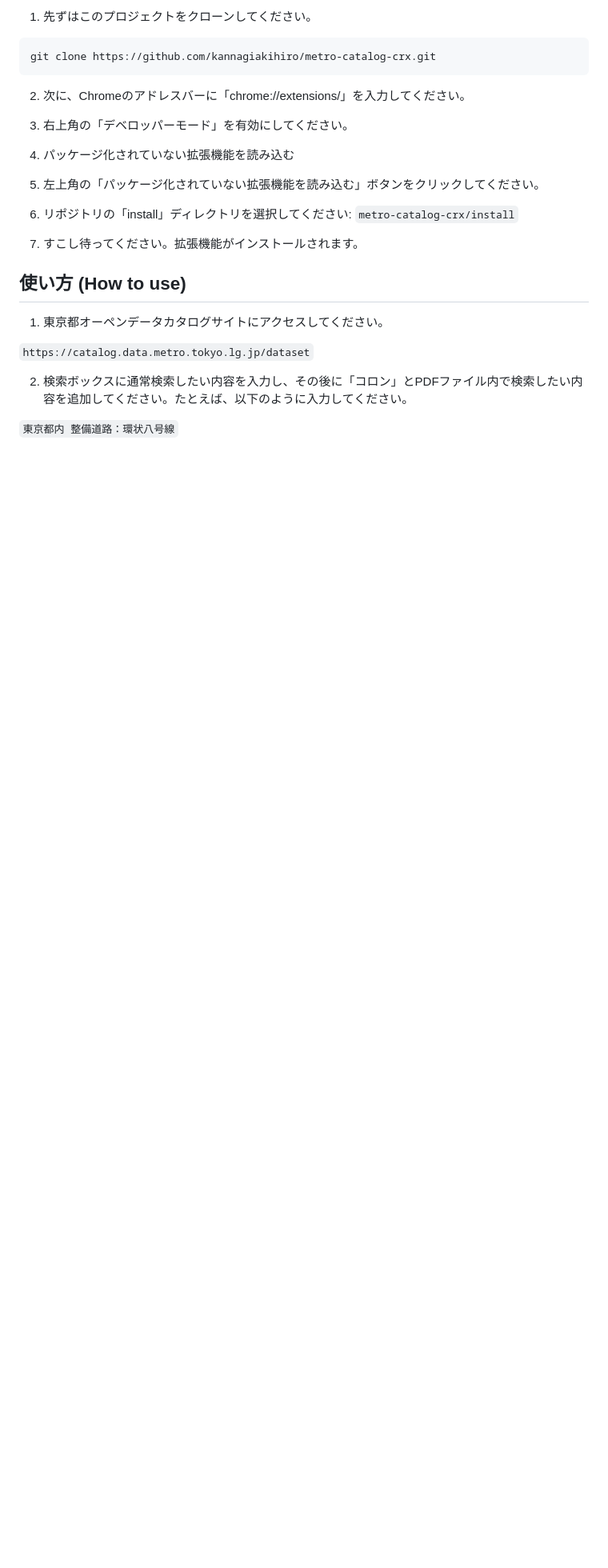
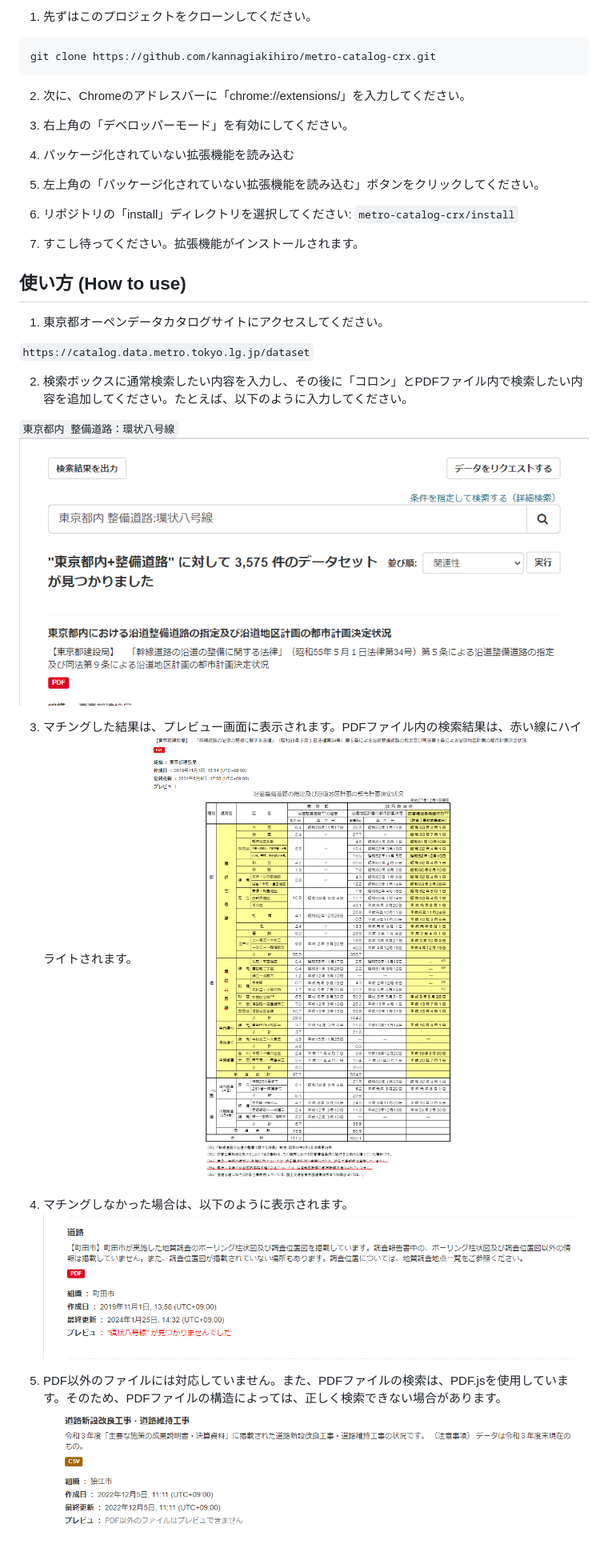
Before and after one commit to kannagiakihiro/metro-catalog-crx, a Markdown page: README.md, the part around the change. Shown: that part at 80% size. Drawn GitHub-style; pictures changed too: tutorial/formatnotavailable.png (added), tutorial/ib.png (added), tutorial/match.png (added); blank space fills up the shorter version.

Commit message:
add tutorial image

```diff
--- a/README.md
+++ b/README.md
@@ -25,3 +25,13 @@ git clone https://github.com/kannagiakihiro/metro-catalog-crx.git
 2. 検索ボックスに通常検索したい内容を入力し、その後に「コロン」とPDFファイル内で検索したい内容を追加してください。たとえば、以下のように入力してください。
 
 `東京都内 整備道路：環状八号線`
+![Input Box](./tutorial/ib.png)
+
+3. マチングした結果は、プレビュー画面に表示されます。PDFファイル内の検索結果は、赤い線にハイライトされます。
+![Match](./tutorial/match.png)
+
+4. マチングしなかった場合は、以下のように表示されます。
+![No Match](./tutorial/nomatch.png)
+
+5. PDF以外のファイルには対応していません。また、PDFファイルの検索は、PDF.jsを使用しています。そのため、PDFファイルの構造によっては、正しく検索できない場合があります。
+![Format not available](./tutorial/formatnotavailable.png)
```
